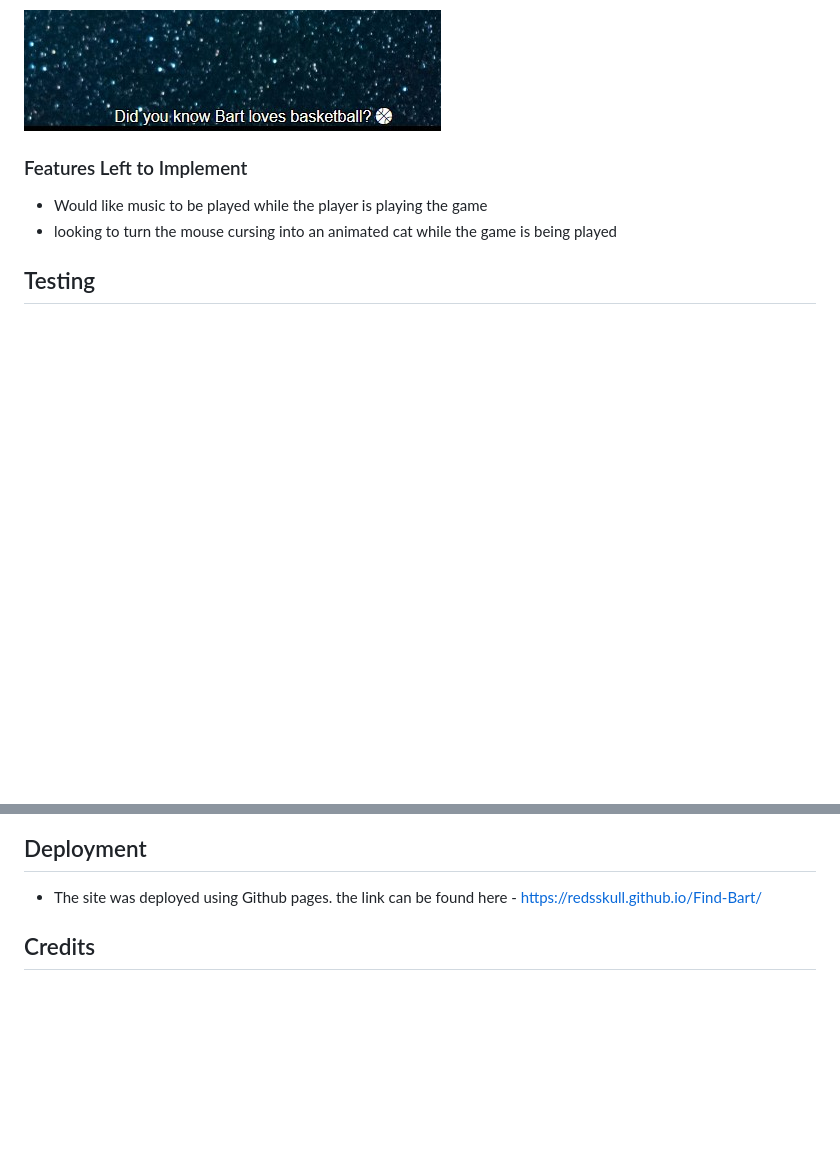
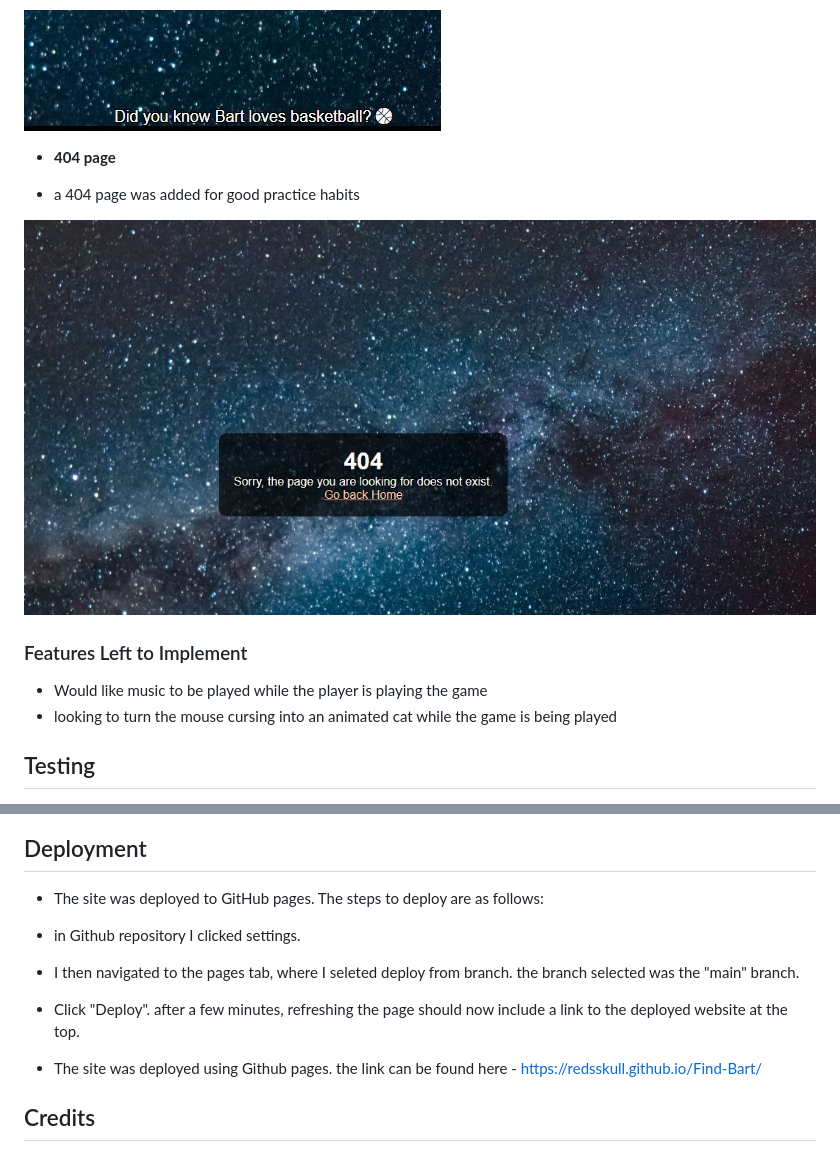
Before and after one commit to Redsskull/Find-Bart, a Markdown page: README.md, 2 parts joined by grey strips. Rendered like a GitHub page; pictures changed too: assets/images/404.jpg (added); blank space fills up the shorter version.

```diff
--- a/README.md
+++ b/README.md
@@ -21,6 +21,12 @@ Find Bart is a fun game for those who love cats and space where the user must fi
 - The footer is there just to be cute. features a fun fact about Bart the cat and an icon of a basketball.
 
 ![footer](assets/images/footer.jpg)
+
+- __404 page__
+
+- a 404 page was added for good practice habits
+
+![footer](assets/images/404.jpg)
 
 ### Features Left to Implement
 
@@ -59,6 +65,13 @@ Find Bart is a fun game for those who love cats and space where the user must fi
 
 
  ## Deployment
+ - The site was deployed to GitHub pages. The steps to deploy are as follows:
+
+- in Github repository I clicked settings.
+
+- I then navigated to the pages tab, where I seleted deploy from branch. the branch selected was the "main" branch.
+
+- Click "Deploy". after a few minutes, refreshing the page should now include a link to the deployed website at the top.
 
 - The site was deployed using Github pages. the link can be found here - https://redsskull.github.io/Find-Bart/
 
```
